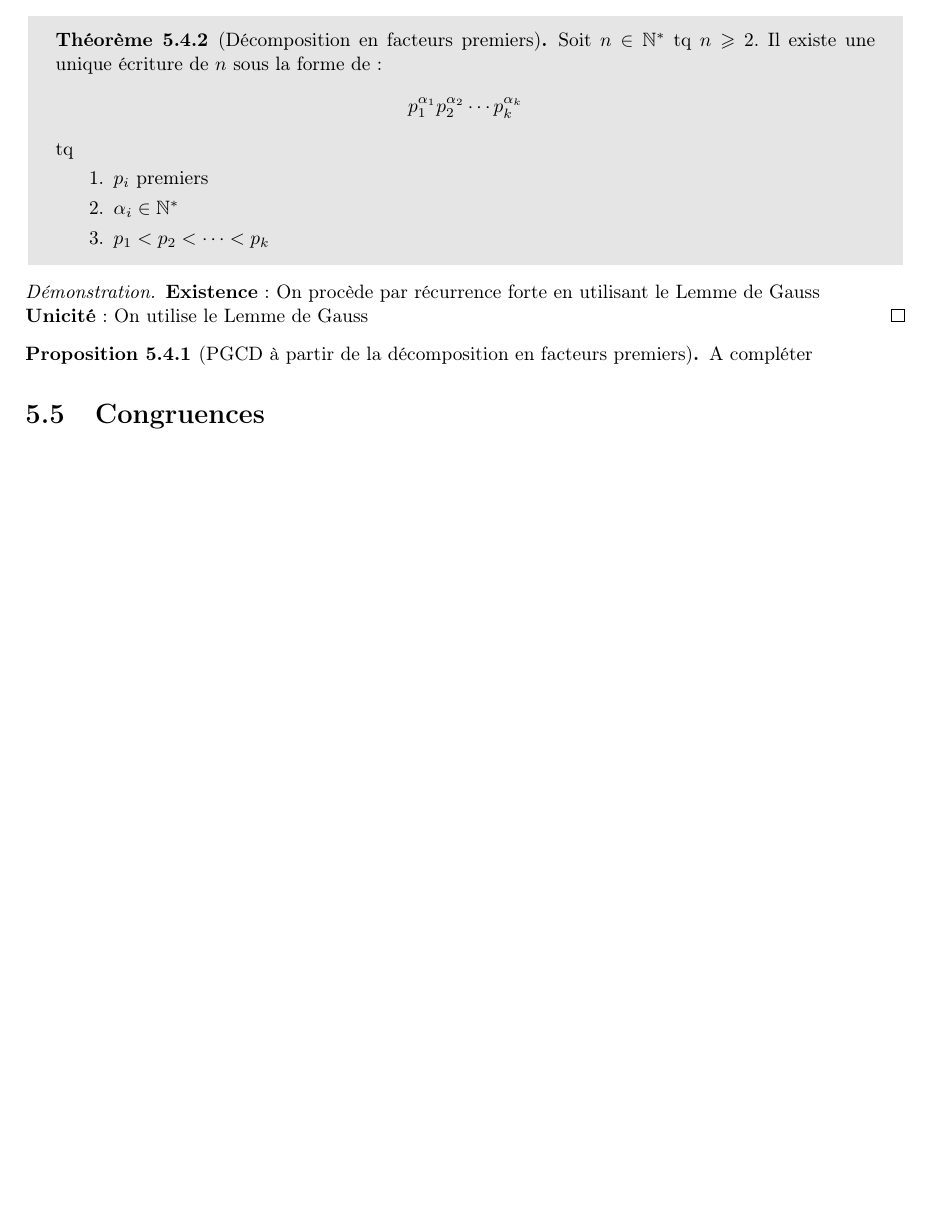
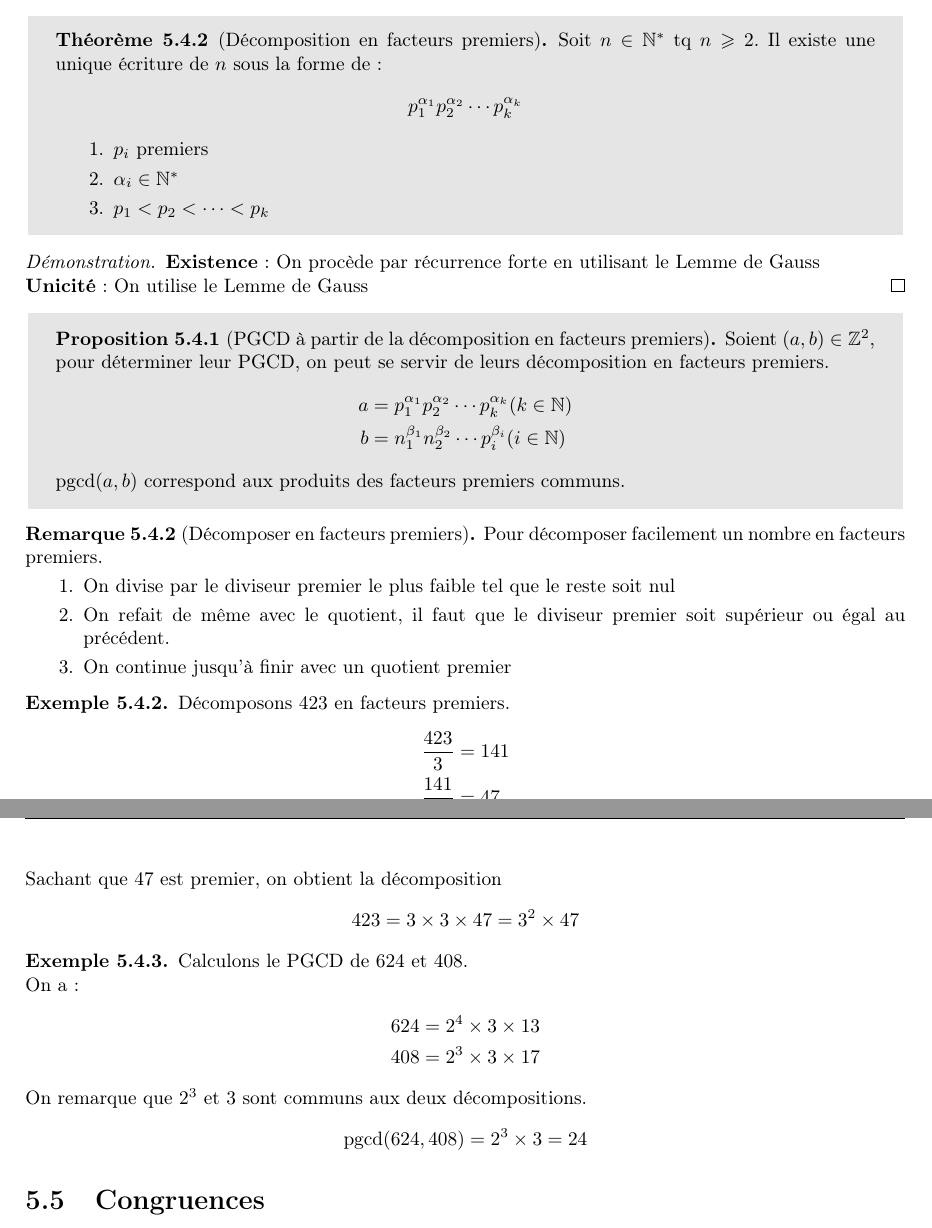
Before and after one commit to Slyphero/algebre1_info_2022_2023, a LaTeX document (algebre1.tex, which reads chapters/chapter5.tex): part of page 28 of 30 before the commit and two parts of pages 28 and 29 of 31 after it, the two joined at a grey line, cut so that both start at the same text, the shorter picture padded with empty space. Compiled offline with pdfLaTeX.

Commit message:
ajout d'informations complémentaires

```diff
--- a/chapters/chapter5.tex
+++ b/chapters/chapter5.tex
@@ -327,7 +327,6 @@ Il existe une unique écriture de $n$ sous la forme de :
 \begin{align*}
 p_1^{\alpha_1} p_2^{\alpha_2}  \cdots p_k^{\alpha_k}
 \end{align*}
-tq
 \begin{enumerate}
 \item $p_i$ premiers
 \item $\alpha_i \in \N^*$
@@ -341,9 +340,49 @@ tq
 \textbf{Unicité} : On utilise le Lemme de Gauss
 \end{proof}
 
+\begin{graybox}
 \begin{proposition}[PGCD à partir de la décomposition en facteurs premiers]
-A compléter
+Soient $(a, b) \in \Z^2$, pour déterminer leur PGCD, on peut se servir de leurs décomposition en facteurs premiers.
+\begin{align*}
+a &= p_1^{\alpha_1} p_2^{\alpha_2} \cdots p_k^{\alpha_k} (k \in \N)\\
+b &= n_1^{\beta_1} n_2^{\beta_2} \cdots p_i^{\beta_i} (i \in \N)
+\end{align*}
+pgcd$(a, b)$ correspond aux produits des facteurs premiers communs.
 \end{proposition}
+\end{graybox}
+
+\begin{remarque}[Décomposer en facteurs premiers]
+Pour décomposer facilement un nombre en facteurs premiers. \begin{enumerate}
+\item On divise par le diviseur premier le plus faible tel que le reste soit nul
+\item On refait de même avec le quotient, il faut que le diviseur premier soit supérieur ou égal au précédent.
+\item On continue jusqu'à finir avec un quotient premier
+\end{enumerate}
+\end{remarque}
+
+\begin{exemple}
+Décomposons $423$ en facteurs premiers.
+\begin{align*}
+\frac{423}{3} &= 141 \\
+\frac{141}{3} &= 47 \\
+\end{align*}
+Sachant que $47$ est premier, on obtient la décomposition
+\begin{align*}
+423 = 3 \times 3 \times 47 = 3^2 \times 47
+\end{align*}
+\end{exemple}
+
+\begin{exemple}
+Calculons le PGCD de 624 et 408.\\
+On a :
+\begin{align*}
+624 &= 2^4 \times 3 \times 13 \\
+408 &= 2^3 \times 3 \times 17
+\end{align*}
+On remarque que $2^3$ et $3$ sont communs aux deux décompositions.
+\begin{align*}
+\mathrm{pgcd}(624, 408) = 2^3 \times 3 = 24
+\end{align*}
+\end{exemple}
 
 \section{Congruences}
 \begin{graybox}
```
Also changed, not shown: algebre1.pdf, chapters/chapter5.tex (2 more changed lines).
